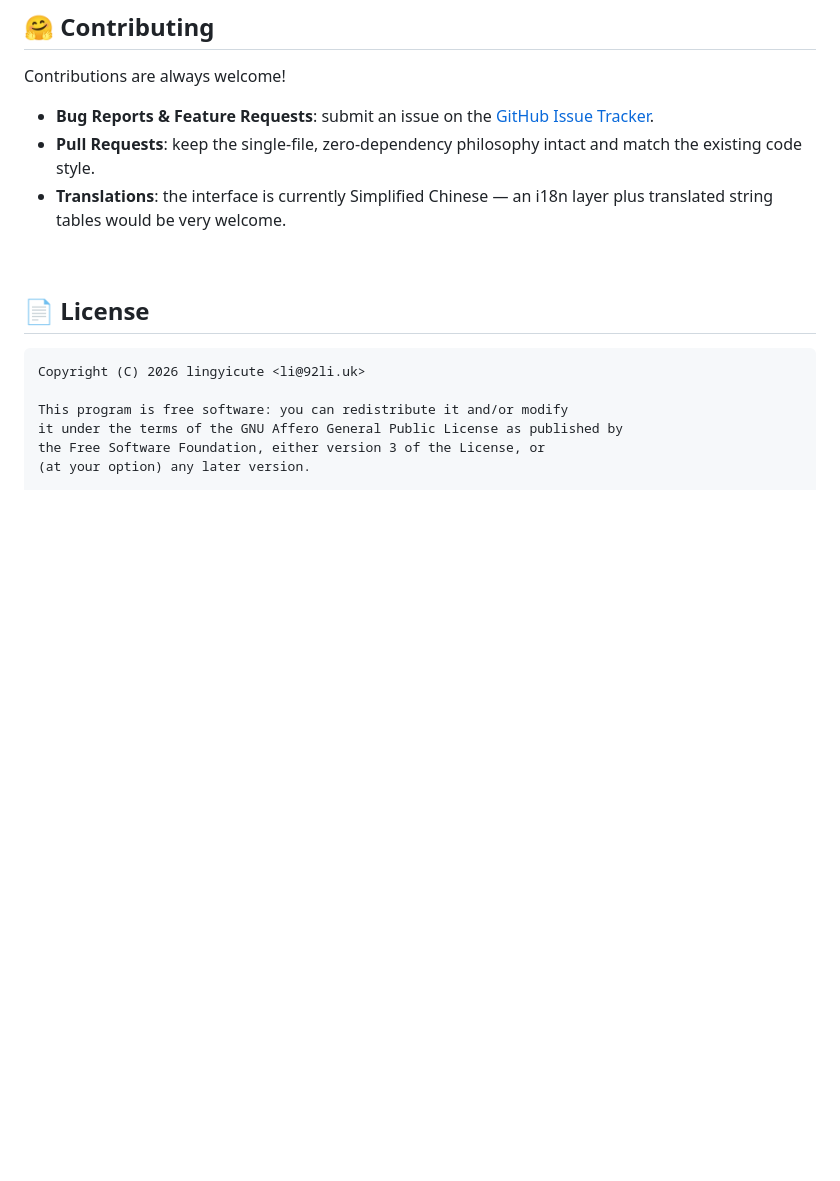
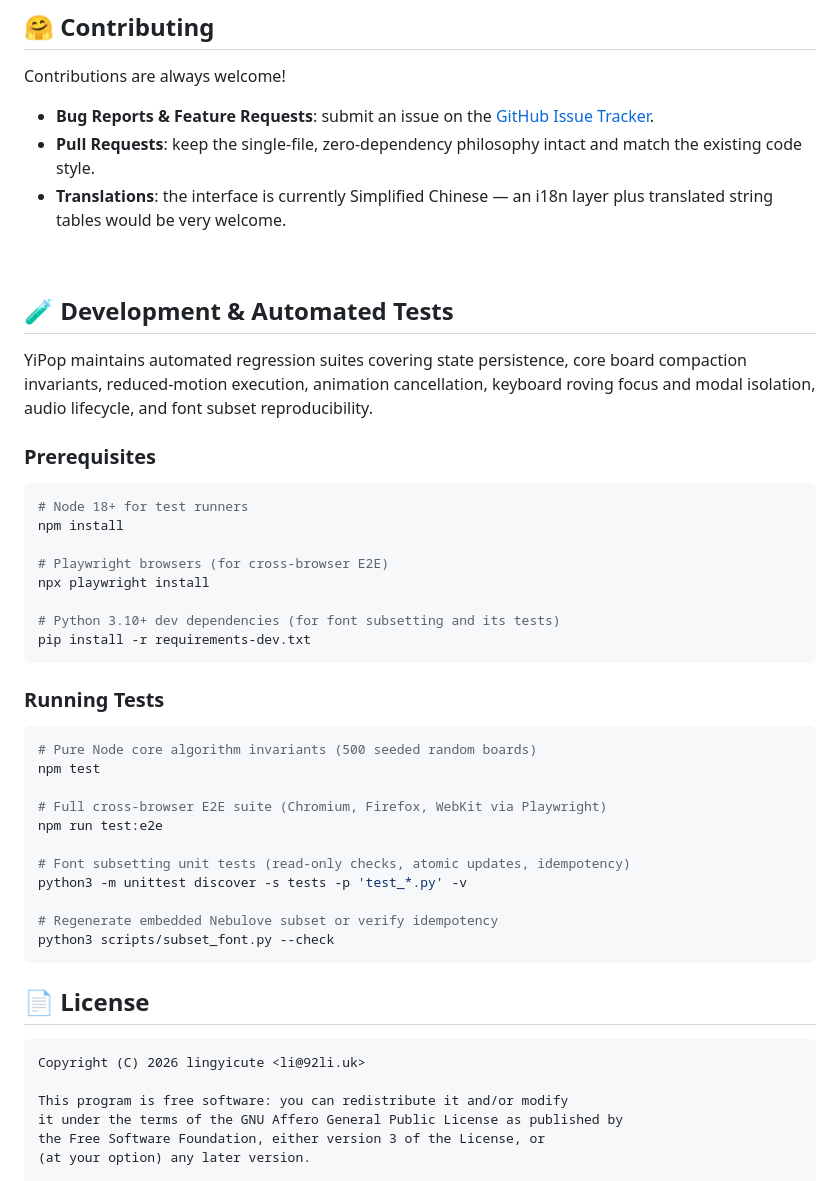
Before and after one commit to lingyicute/YiPop, a Markdown page: README.md, the part around the change. Drawn GitHub-style; blank space fills up the shorter version.

Commit message:
docs: document development workflows and regression test suites
Detail setup steps and test commands for the Node core test runner, Playwright cross-browser suite, Python font-subsetting unittests, and the --check idempotency workflow.

````diff
--- a/README.md
+++ b/README.md
@@ -144,6 +144,40 @@ Contributions are always welcome!
 
 <br>
 
+
+## 🧪 Development & Automated Tests
+
+YiPop maintains automated regression suites covering state persistence, core board compaction invariants, reduced-motion execution, animation cancellation, keyboard roving focus and modal isolation, audio lifecycle, and font subset reproducibility.
+
+### Prerequisites
+
+```bash
+# Node 18+ for test runners
+npm install
+
+# Playwright browsers (for cross-browser E2E)
+npx playwright install
+
+# Python 3.10+ dev dependencies (for font subsetting and its tests)
+pip install -r requirements-dev.txt
+```
+
+### Running Tests
+
+```bash
+# Pure Node core algorithm invariants (500 seeded random boards)
+npm test
+
+# Full cross-browser E2E suite (Chromium, Firefox, WebKit via Playwright)
+npm run test:e2e
+
+# Font subsetting unit tests (read-only checks, atomic updates, idempotency)
+python3 -m unittest discover -s tests -p 'test_*.py' -v
+
+# Regenerate embedded Nebulove subset or verify idempotency
+python3 scripts/subset_font.py --check
+```
+
 ## 📄 License
 
 ```text
````
